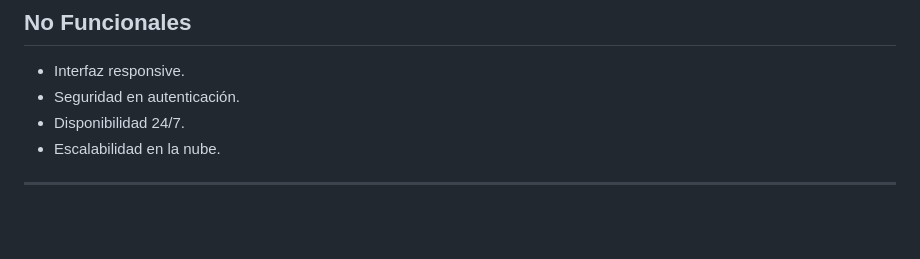
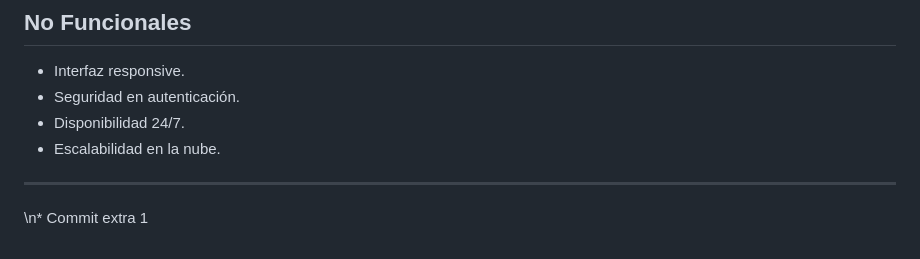
Before and after one commit to dayeison87-coder/cristian, a Markdown page: Readme.md, the part around the change. Rendered like a GitHub page; blank space fills up the shorter version.

Commit message:
Extra commit 1 for history

```diff
--- a/Readme.md
+++ b/Readme.md
@@ -213,3 +213,7 @@ Juan David Cuadros Yeison David Moreno , Kevin Santiago Larrota, harold olivera.
 - Escalabilidad en la nube.
 
 ---
+
+
+
+\n* Commit extra 1
```
